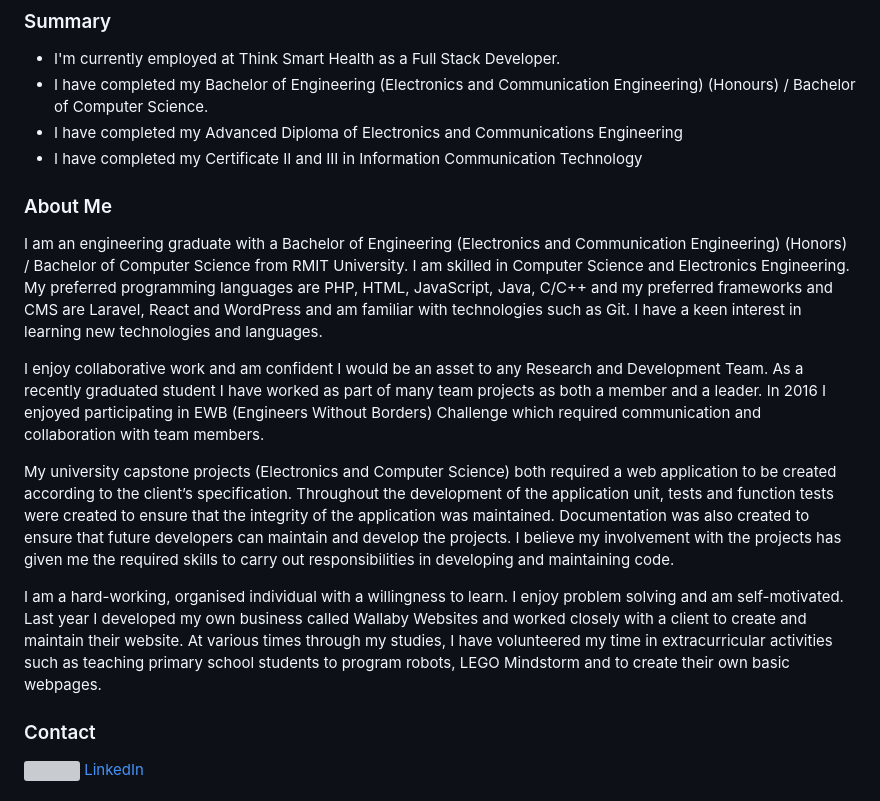
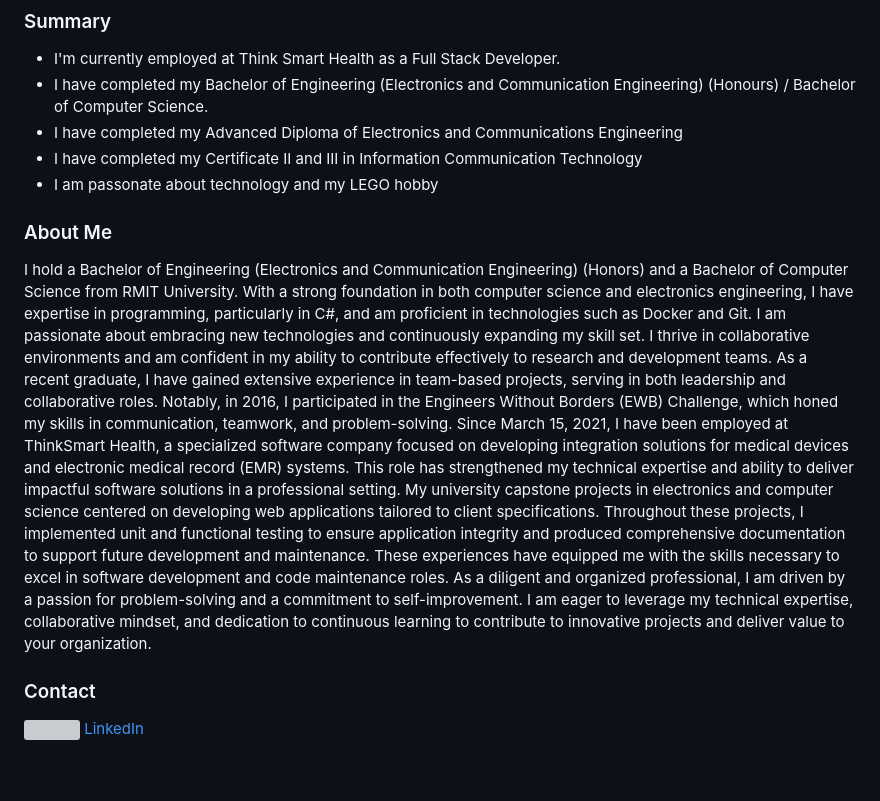
Before and after one commit to BrentonHolloway/BrentonHolloway, a Markdown page: README.md, the part around the change. GitHub-like rendering; blank space fills up the shorter version; grey boxes are pictures that could not be loaded.

Commit message:
Update README.md
Updated about me section

```diff
--- a/README.md
+++ b/README.md
@@ -5,15 +5,15 @@
 - I have completed my Bachelor of Engineering (Electronics and Communication Engineering) (Honours) / Bachelor of Computer Science.
 - I have completed my Advanced Diploma of Electronics and Communications Engineering
 - I have completed my Certificate II and III in Information Communication Technology
+- I am passonate about technology and my LEGO hobby
 
 ### About Me
-I am an engineering graduate with a Bachelor of Engineering (Electronics and Communication Engineering) (Honors) / Bachelor of Computer Science from RMIT University. I am skilled in Computer Science and Electronics Engineering. My preferred programming languages are PHP, HTML, JavaScript, Java, C/C++ and my preferred frameworks and CMS are Laravel, React and WordPress and am familiar with technologies such as Git. I have a keen interest in learning new technologies and languages.
-
-I enjoy collaborative work and am confident I would be an asset to any Research and Development Team. As a recently graduated student I have worked as part of many team projects as both a member and a leader. In 2016 I enjoyed participating in EWB (Engineers Without Borders) Challenge which required communication and collaboration with team members.
-
-My university capstone projects (Electronics and Computer Science) both required a web application to be created according to the client’s specification. Throughout the development of the application unit, tests and function tests were created to ensure that the integrity of the application was maintained. Documentation was also created to ensure that future developers can maintain and develop the projects. I believe my involvement with the projects has given me the required skills to carry out responsibilities in developing and maintaining code.
-
-I am a hard-working, organised individual with a willingness to learn. I enjoy problem solving and am self-motivated. Last year I developed my own business called Wallaby Websites and worked closely with a client to create and maintain their website. At various times through my studies, I have volunteered my time in extracurricular activities such as teaching primary school students to program robots, LEGO Mindstorm and to create their own basic webpages.
+I hold a Bachelor of Engineering (Electronics and Communication Engineering) (Honors) and a Bachelor of Computer Science from RMIT University. With a strong foundation in both computer science and electronics engineering, I have expertise in programming, particularly in C#, and am proficient in technologies such as Docker and Git. I am passionate about embracing new technologies and continuously expanding my skill set.
+I thrive in collaborative environments and am confident in my ability to contribute effectively to research and development teams. As a recent graduate, I have gained extensive experience in team-based projects, serving in both leadership and collaborative roles. Notably, in 2016, I participated in the Engineers Without Borders (EWB) Challenge, which honed my skills in communication, teamwork, and problem-solving.
+Since March 15, 2021, I have been employed at ThinkSmart Health, a specialized software company focused on developing integration solutions for medical devices and electronic medical record (EMR) systems. This role has strengthened my technical expertise and ability to deliver impactful software solutions in a professional setting.
+My university capstone projects in electronics and computer science centered on developing web applications tailored to client specifications. Throughout these projects, I implemented unit and functional testing to ensure application integrity and produced comprehensive documentation to support future development and maintenance. These experiences have equipped me with the skills necessary to excel in software development and code maintenance roles.
+As a diligent and organized professional, I am driven by a passion for problem-solving and a commitment to self-improvement.
+I am eager to leverage my technical expertise, collaborative mindset, and dedication to continuous learning to contribute to innovative projects and deliver value to your organization.
 
 ### Contact
 [<img align="left" width="22px" src="https://raw.githubusercontent.com/devicons/devicon/refs/heads/master/icons/linkedin/linkedin-original.svg"/> LinkedIn][linkedin]
```
